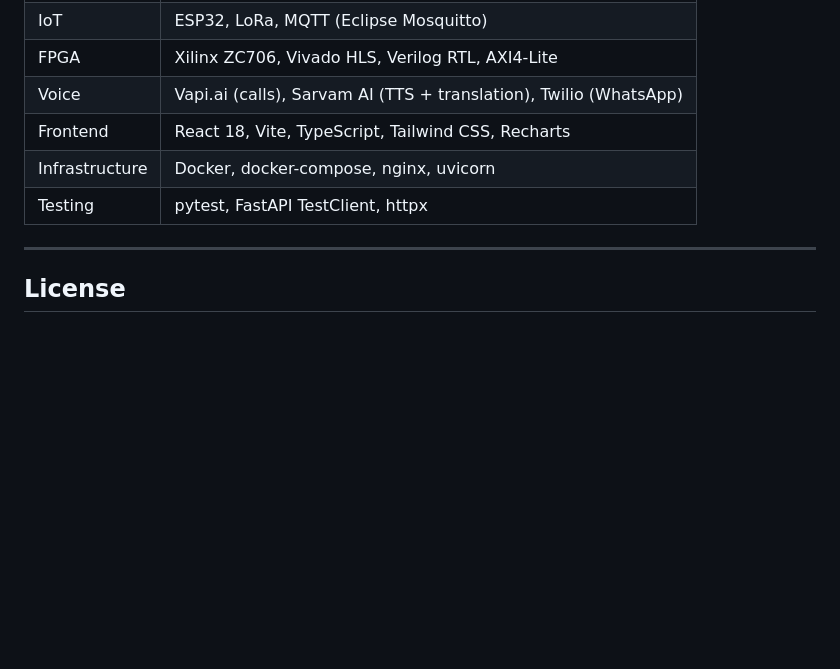
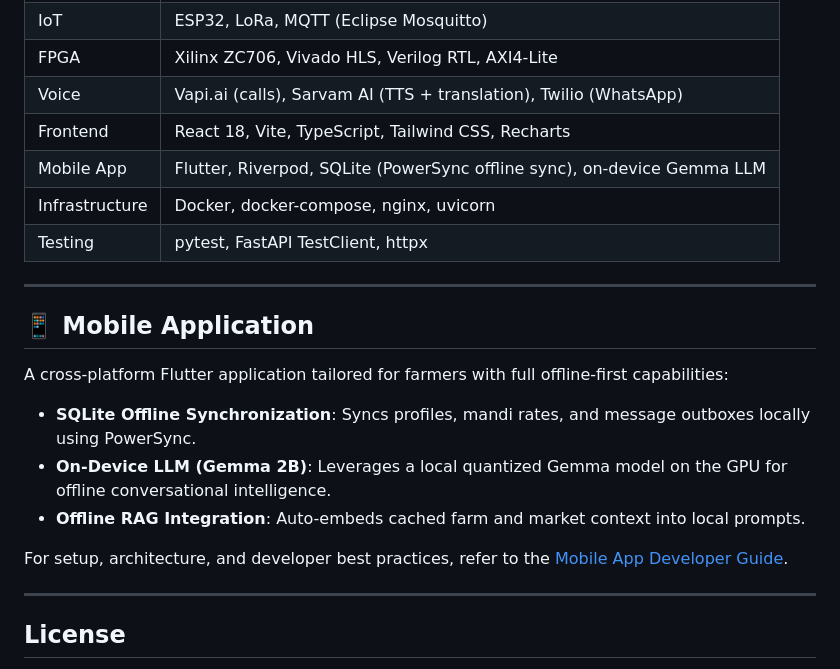
Before and after one commit to navya-sinha-dot/Google_Solution_challenge, a Markdown page: README.md, the part around the change. Drawn GitHub-style; blank space fills up the shorter version.

Commit message:
docs: add mobile app development documentation and update readme

```diff
--- a/README.md
+++ b/README.md
@@ -291,8 +291,20 @@ _register("skyview.api.my_feature_routes")
 | FPGA | Xilinx ZC706, Vivado HLS, Verilog RTL, AXI4-Lite |
 | Voice | Vapi.ai (calls), Sarvam AI (TTS + translation), Twilio (WhatsApp) |
 | Frontend | React 18, Vite, TypeScript, Tailwind CSS, Recharts |
+| Mobile App | Flutter, Riverpod, SQLite (PowerSync offline sync), on-device Gemma LLM |
 | Infrastructure | Docker, docker-compose, nginx, uvicorn |
 | Testing | pytest, FastAPI TestClient, httpx |
+
+---
+
+## 📱 Mobile Application
+
+A cross-platform Flutter application tailored for farmers with full offline-first capabilities:
+* **SQLite Offline Synchronization**: Syncs profiles, mandi rates, and message outboxes locally using PowerSync.
+* **On-Device LLM (Gemma 2B)**: Leverages a local quantized Gemma model on the GPU for offline conversational intelligence.
+* **Offline RAG Integration**: Auto-embeds cached farm and market context into local prompts.
+
+For setup, architecture, and developer best practices, refer to the [Mobile App Developer Guide](file:///c:/Users/vinay/OneDrive/Desktop/troubleshooters/Google_Solution_challenge/skyview_flutter_app/skyview_flutter/APP_DEVELOPMENT.md).
 
 ---
 
```
Also changed, not shown: skyview_flutter_app/skyview_flutter/APP_DEVELOPMENT.md (added, +64 -0 lines).
